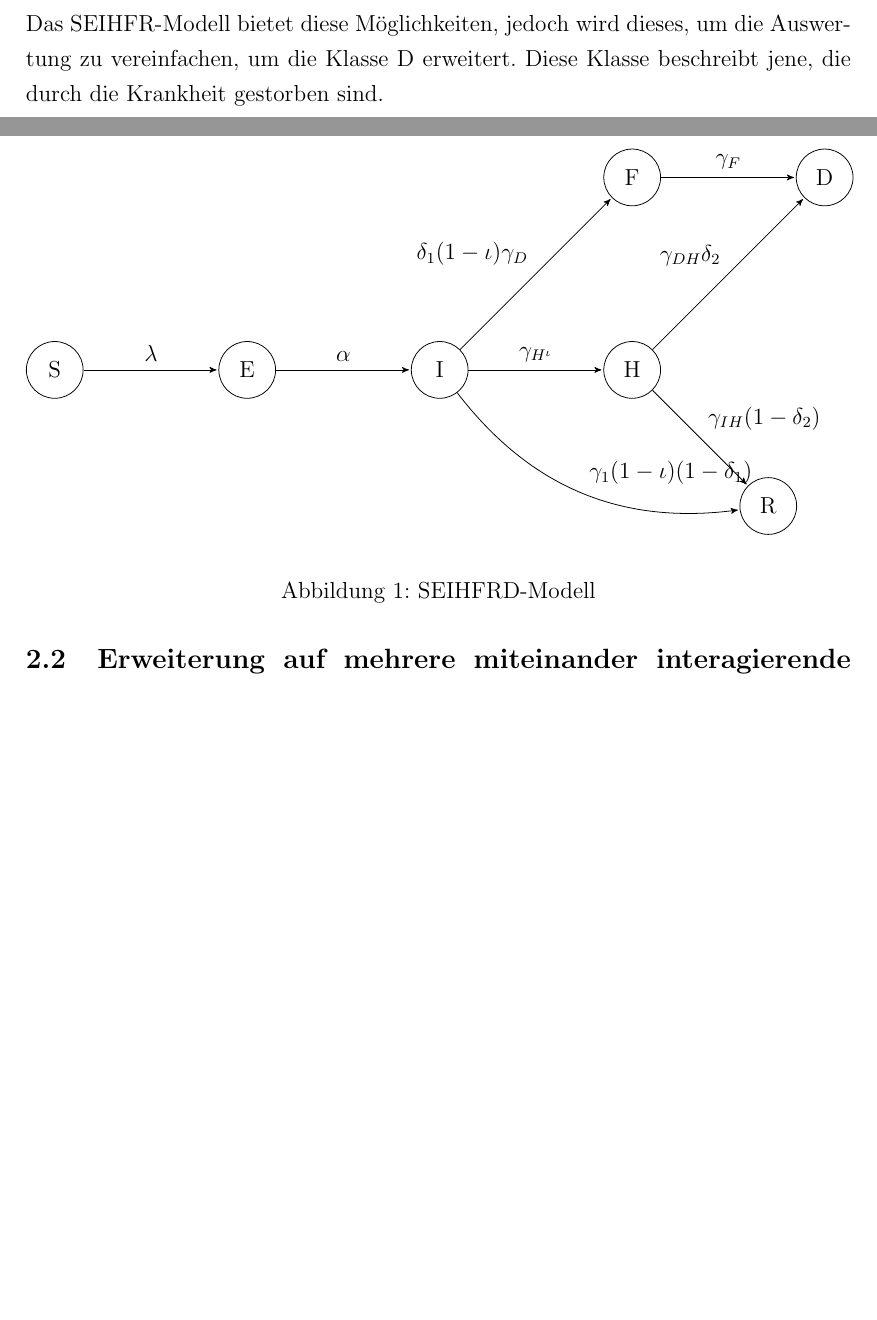
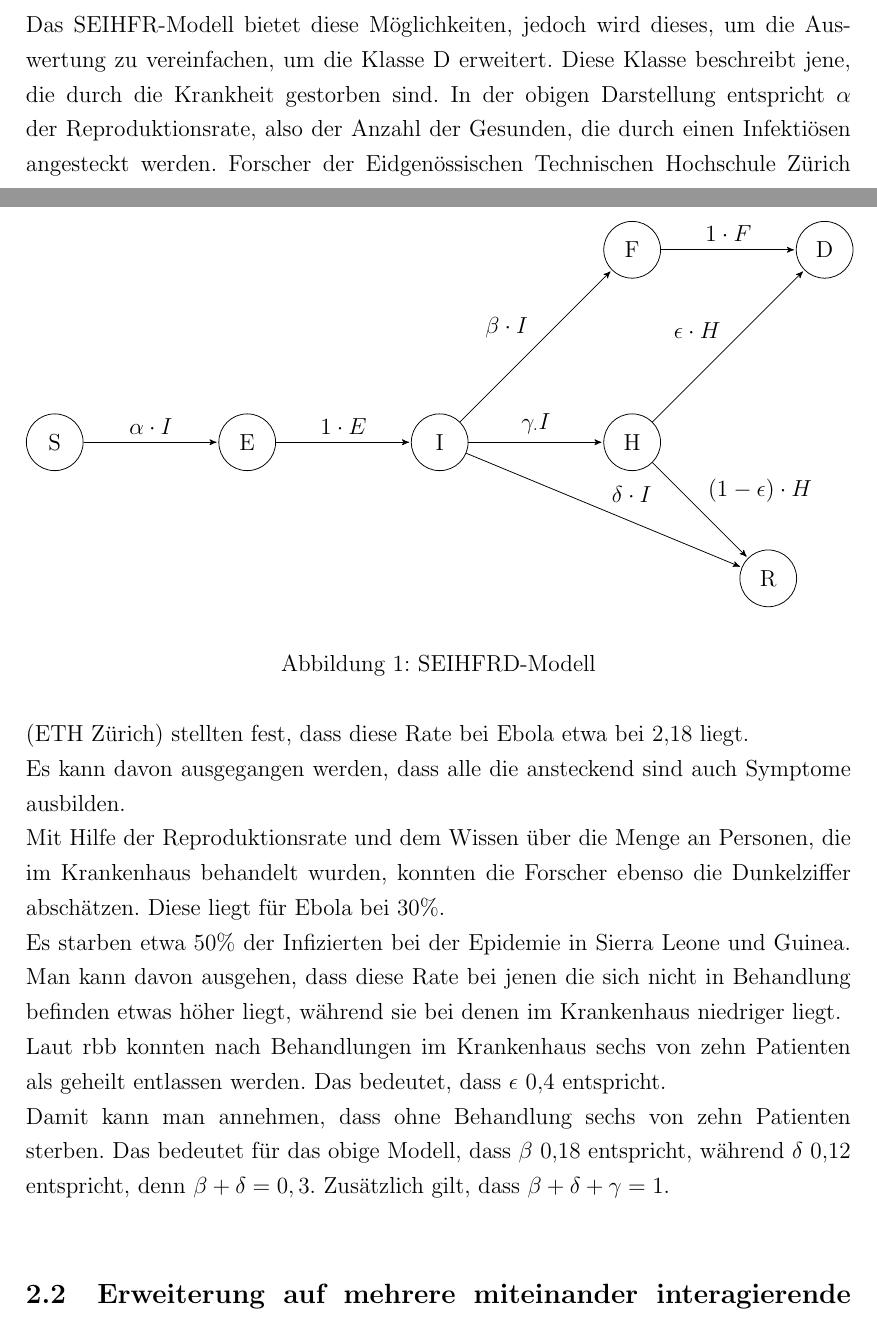
Before and after one commit to themetalone/WS1617-Masterarbeit, a LaTeX document (Arbeit/Masterarbeit.tex, which reads Arbeit/mathematischeGrundlagen.tex): two parts of pages 6 and 7 of 22, joined at a grey line, cut so that both start at the same text, the shorter picture padded with empty space. Compiled offline with pdfLaTeX.

Commit message:
Anpassung des Modells+Beschreibung der Skalare

```diff
--- a/Arbeit/mathematischeGrundlagen.tex
+++ b/Arbeit/mathematischeGrundlagen.tex
@@ -63,19 +63,27 @@ Das IDEA-Modell kann einfach im Unterricht eingebunden werden, da keine unbekann
 	\node[state] (F)[above of=H]	{F};
 	\node[state] (D)[right of=F]	{D};
 	\node[state] (R)[below right of=H]	{R};
-	\path 	(S)	edge node {$\lambda$} 					(E)
-			(E)	edge node {$\alpha$}					(I)
-			(I)	edge node {$\delta_1 (1-\iota) \gamma_D$}	(F)
-			(I)	edge node {$\gamma_{H^\iota}$}				(H)
-			(I)	edge [bend right] node {$\gamma_1(1-\iota)(1-\delta_1)$}	(R)
-			(F)	edge node {$\gamma_F$}					(D)
-			(H)	edge node {$\gamma_{DH} \delta_2$}		(D)
-			(H) edge node {$\gamma_{IH}(1-\delta_2)$}	(R);
+	\path 	(S)	edge node {$\alpha \cdot I$} 				(E)
+			(E)	edge node {$1 \cdot E$}						(I)
+			(I)	edge node {$\beta \cdot I$}					(F)
+			(I)	edge node {$\gamma_\cdot I$}				(H)
+			(I)	edge node {$\delta \cdot I$}				(R)
+			(F)	edge node {$1 \cdot F $}					(D)
+			(H)	edge node {$\epsilon \cdot H$}				(D)
+			(H) edge node {$(1-\epsilon) \cdot H $}			(R);
 
 \end{tikzpicture}
 \end{center}
 \caption{SEIHFRD-Modell}\label{fig:ssec:model}
 \end{figure}
+In der obigen Darstellung entspricht $\alpha$ der Reproduktionsrate, also der Anzahl der Gesunden, die durch einen Infektiösen angesteckt werden. Forscher der Eidgenössischen Technischen Hochschule Zürich (ETH Zürich) stellten fest, dass diese Rate bei Ebola etwa bei 2,18 liegt.\\
+Es kann davon ausgegangen werden, dass alle die ansteckend sind auch Symptome ausbilden.\\
+Mit Hilfe der Reproduktionsrate und dem Wissen über die Menge an Personen, die im Krankenhaus behandelt wurden, konnten die Forscher ebenso die Dunkelziffer abschätzen. Diese liegt für Ebola bei 30\%.\\
+Es starben etwa 50\% der Infizierten bei der Epidemie in Sierra Leone und Guinea. Man kann davon ausgehen, dass diese Rate bei jenen die sich nicht in Behandlung befinden etwas höher liegt, während sie bei denen im Krankenhaus niedriger liegt.\\
+%TODO Literaturangabe (http://currents.plos.org/outbreaks/article/insights-into-the-early-epidemic-spread-of-ebola-in-sierra-leone-provided-by-viral-sequence-data/)
+Laut rbb konnten nach Behandlungen im Krankenhaus sechs von zehn Patienten als geheilt entlassen werden. Das bedeutet, dass $\epsilon$ 0,4 entspricht. \\
+%TODO Literaturangabe (http://www.rbb-online.de/rbbpraxis/rbb_praxis_service/impfungen-und-erkrankungen/ebola.html)
+Damit kann man annehmen, dass ohne Behandlung sechs von zehn Patienten sterben. Das bedeutet für das obige Modell, dass $\beta$ 0,18 entspricht, während $\delta$ 0,12 entspricht, denn $\beta + \delta = 0,3$. Zusätzlich gilt, dass $\beta + \delta + \gamma = 1$. \\
 \subsection{Erweiterung auf mehrere miteinander interagierende Populationen}\label{ssec:multiPop}
 \steffen
 \input{sachanalyse/mpm}
```
Also changed, not shown: Arbeit/mathematischeGrundlagen.tex (2 more changed lines).
